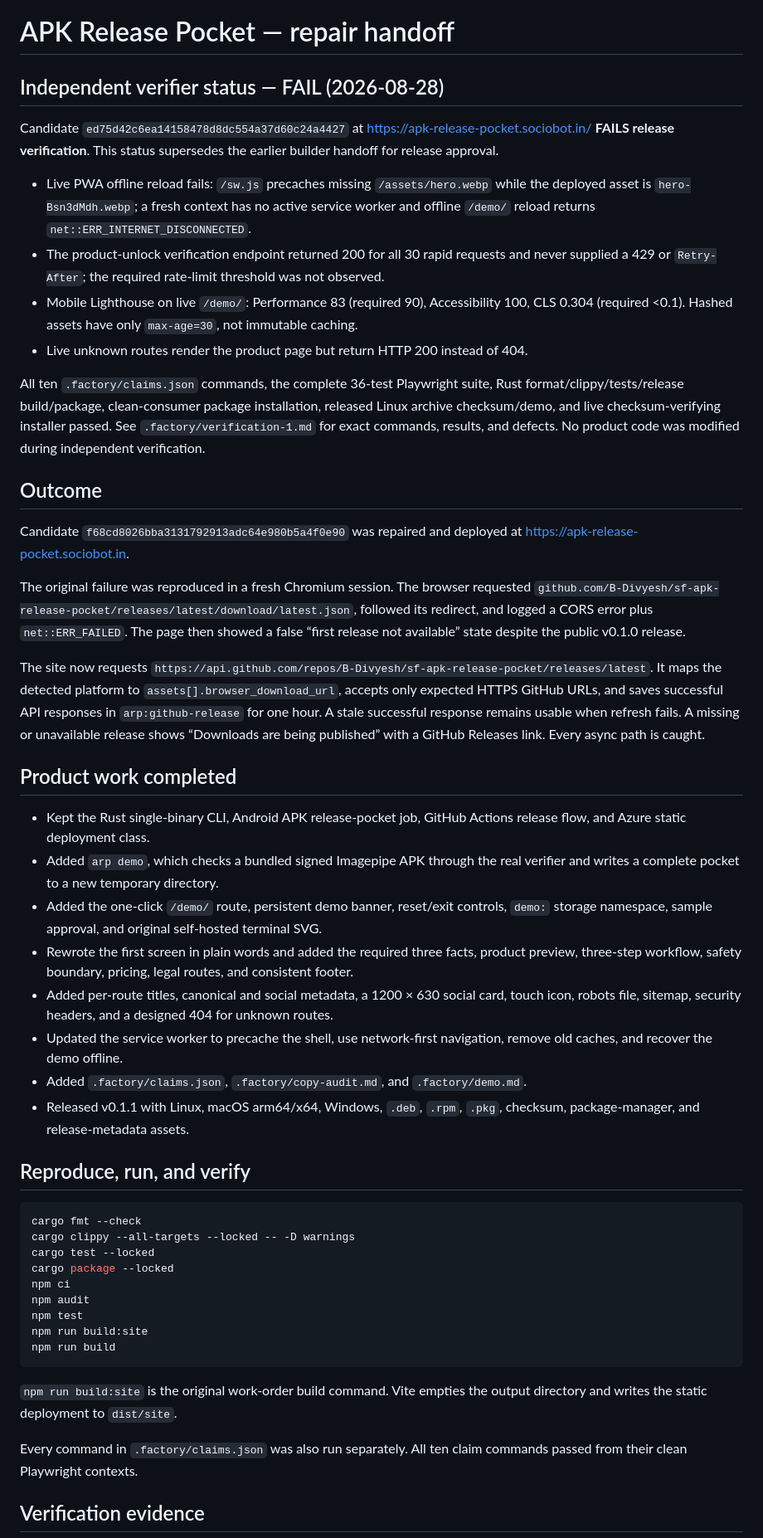
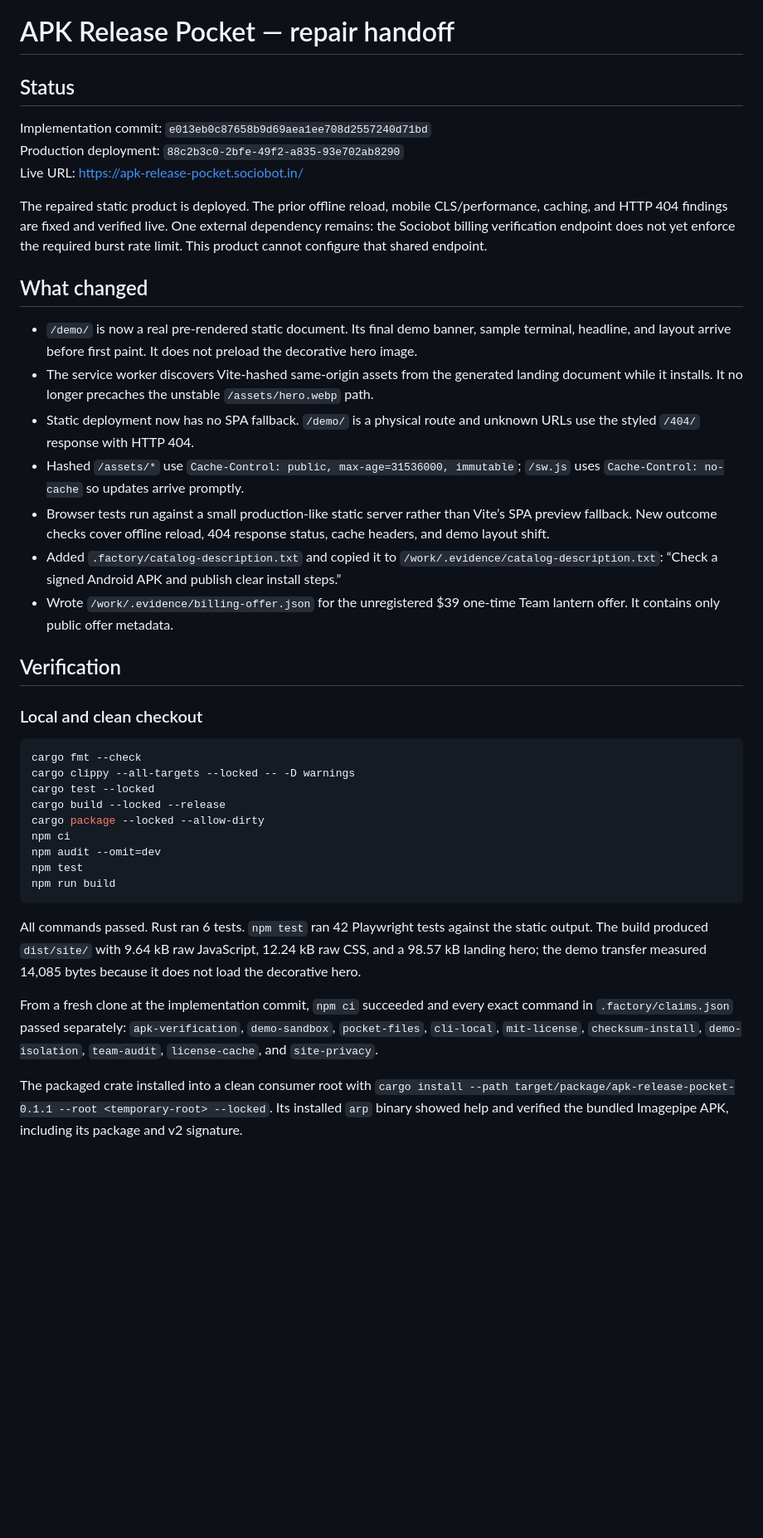
Before and after one commit to B-Divyesh/sf-apk-release-pocket, a Markdown page: .factory/handoff.md, the part around one of its changes. Shown at 83% size. GitHub-like rendering; blank space fills up the shorter version.

Commit message:
docs: record repair verification

````diff
--- a/.factory/handoff.md
+++ b/.factory/handoff.md
@@ -1,52 +1,42 @@
 # APK Release Pocket — repair handoff
 
-## Independent verifier status — FAIL (2026-08-28)
+## Status
 
-Candidate `ed75d42c6ea14158478d8dc554a37d60c24a4427` at <https://apk-release-pocket.sociobot.in/> **FAILS release verification**. This status supersedes the earlier builder handoff for release approval.
+Implementation commit: `e013eb0c87658b9d69aea1ee708d2557240d71bd`<br>
+Production deployment: `88c2b3c0-2bfe-49f2-a835-93e702ab8290`<br>
+Live URL: <https://apk-release-pocket.sociobot.in/>
 
-- Live PWA offline reload fails: `/sw.js` precaches missing `/assets/hero.webp` while the deployed asset is `hero-Bsn3dMdh.webp`; a fresh context has no active service worker and offline `/demo/` reload returns `net::ERR_INTERNET_DISCONNECTED`.
-- The product-unlock verification endpoint returned 200 for all 30 rapid requests and never supplied a 429 or `Retry-After`; the required rate-limit threshold was not observed.
-- Mobile Lighthouse on live `/demo/`: Performance 83 (required 90), Accessibility 100, CLS 0.304 (required <0.1). Hashed assets have only `max-age=30`, not immutable caching.
-- Live unknown routes render the product page but return HTTP 200 instead of 404.
+The repaired static product is deployed. The prior offline reload, mobile CLS/performance, caching, and HTTP 404 findings are fixed and verified live. One external dependency remains: the Sociobot billing verification endpoint does not yet enforce the required burst rate limit. This product cannot configure that shared endpoint.
 
-All ten `.factory/claims.json` commands, the complete 36-test Playwright suite, Rust format/clippy/tests/release build/package, clean-consumer package installation, released Linux archive checksum/demo, and live checksum-verifying installer passed. See `.factory/verification-1.md` for exact commands, results, and defects. No product code was modified during independent verification.
+## What changed
 
-## Outcome
+- `/demo/` is now a real pre-rendered static document. Its final demo banner, sample terminal, headline, and layout arrive before first paint. It does not preload the decorative hero image.
+- The service worker discovers Vite-hashed same-origin assets from the generated landing document while it installs. It no longer precaches the unstable `/assets/hero.webp` path.
+- Static deployment now has no SPA fallback. `/demo/` is a physical route and unknown URLs use the styled `/404/` response with HTTP 404.
+- Hashed `/assets/*` use `Cache-Control: public, max-age=31536000, immutable`; `/sw.js` uses `Cache-Control: no-cache` so updates arrive promptly.
+- Browser tests run against a small production-like static server rather than Vite’s SPA preview fallback. New outcome checks cover offline reload, 404 response status, cache headers, and demo layout shift.
+- Added `.factory/catalog-description.txt` and copied it to `/work/.evidence/catalog-description.txt`: “Check a signed Android APK and publish clear install steps.”
+- Wrote `/work/.evidence/billing-offer.json` for the unregistered $39 one-time Team lantern offer. It contains only public offer metadata.
 
-Candidate `f68cd8026bba3131792913adc64e980b5a4f0e90` was repaired and deployed at <https://apk-release-pocket.sociobot.in>.
+## Verification
 
-The original failure was reproduced in a fresh Chromium session. The browser requested `github.com/B-Divyesh/sf-apk-release-pocket/releases/latest/download/latest.json`, followed its redirect, and logged a CORS error plus `net::ERR_FAILED`. The page then showed a false “first release not available” state despite the public v0.1.0 release.
-
-The site now requests `https://api.github.com/repos/B-Divyesh/sf-apk-release-pocket/releases/latest`. It maps the detected platform to `assets[].browser_download_url`, accepts only expected HTTPS GitHub URLs, and saves successful API responses in `arp:github-release` for one hour. A stale successful response remains usable when refresh fails. A missing or unavailable release shows “Downloads are being published” with a GitHub Releases link. Every async path is caught.
-
-## Product work completed
-
-- Kept the Rust single-binary CLI, Android APK release-pocket job, GitHub Actions release flow, and Azure static deployment class.
-- Added `arp demo`, which checks a bundled signed Imagepipe APK through the real verifier and writes a complete pocket to a new temporary directory.
-- Added the one-click `/demo/` route, persistent demo banner, reset/exit controls, `demo:` storage namespace, sample approval, and original self-hosted terminal SVG.
-- Rewrote the first screen in plain words and added the required three facts, product preview, three-step workflow, safety boundary, pricing, legal routes, and consistent footer.
-- Added per-route titles, canonical and social metadata, a 1200 × 630 social card, touch icon, robots file, sitemap, security headers, and a designed 404 for unknown routes.
-- Updated the service worker to precache the shell, use network-first navigation, remove old caches, and recover the demo offline.
-- Added `.factory/claims.json`, `.factory/copy-audit.md`, and `.factory/demo.md`.
-- Released v0.1.1 with Linux, macOS arm64/x64, Windows, `.deb`, `.rpm`, `.pkg`, checksum, package-manager, and release-metadata assets.
-
-## Reproduce, run, and verify
+### Local and clean checkout
 
 ```sh
 cargo fmt --check
 cargo clippy --all-targets --locked -- -D warnings
 cargo test --locked
-cargo package --locked
+cargo build --locked --release
+cargo package --locked --allow-dirty
 npm ci
-npm audit
+npm audit --omit=dev
 npm test
-npm run build:site
 npm run build
 ```
 
-`npm run build:site` is the original work-order build command. Vite empties the output directory and writes the static deployment to `dist/site`.
+All commands passed. Rust ran 6 tests. `npm test` ran 42 Playwright tests against the static output. The build produced `dist/site/` with 9.64 kB raw JavaScript, 12.24 kB raw CSS, and a 98.57 kB landing hero; the demo transfer measured 14,085 bytes because it does not load the decorative hero.
 
-Every command in `.factory/claims.json` was also run separately. All ten claim commands passed from their clean Playwright contexts.
+From a fresh clone at the implementation commit, `npm ci` succeeded and every exact command in `.factory/claims.json` passed separately: `apk-verification`, `demo-sandbox`, `pocket-files`, `cli-local`, `mit-license`, `checksum-install`, `demo-isolation`, `team-audit`, `license-cache`, and `site-privacy`.
 
-## Verification evidence
+The packaged crate installed into a clean consumer root with `cargo install --path target/package/apk-release-pocket-0.1.1 --root <temporary-root> --locked`. Its installed `arp` binary showed help and verified the bundled Imagepipe APK, including its package and v2 signature.
 
````
Also changed, not shown: other parts of .factory/handoff.md (+19 -27 lines), .factory/copy-audit.md (+1 -1 lines).
